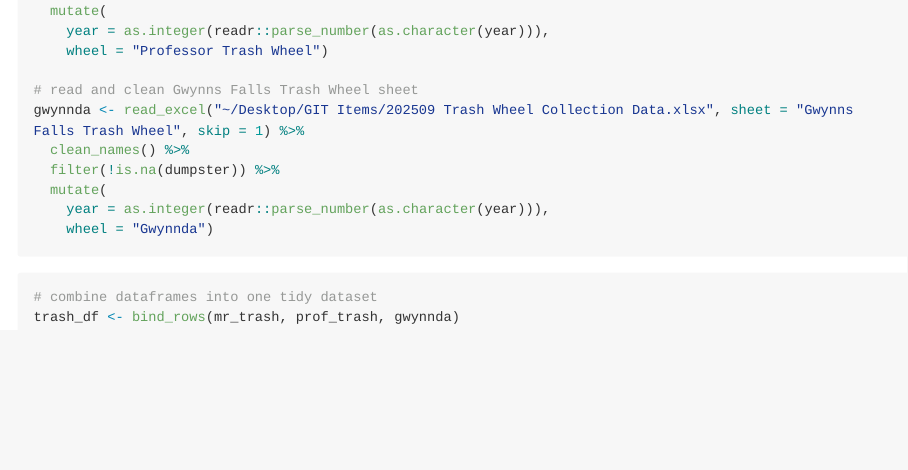
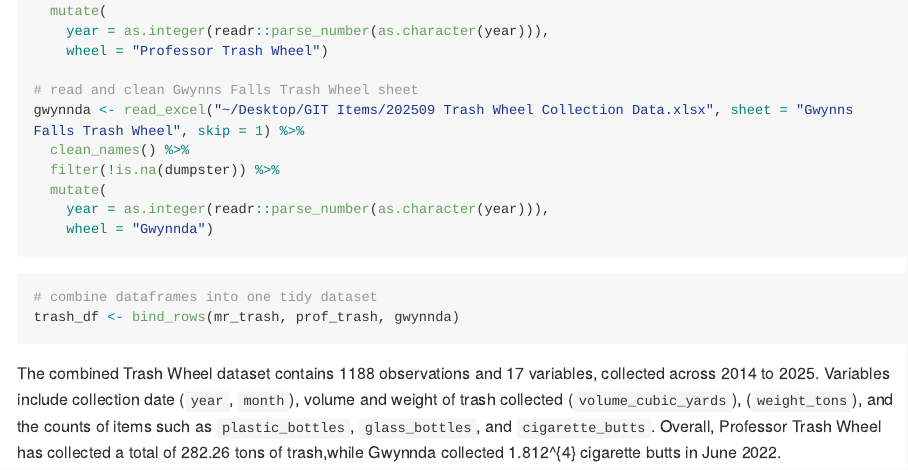
Before and after one commit to ADTAYLORSG/p8105_hw2_at3583, an R Markdown document (p8105_hw2_at3583.Rmd): the page in a window 1100 px wide, from 3280 px down. The pictures show the output file p8105_hw2_at3583.md that the author committed with the source, drawn offline in the style of GitHub; long lines of code are wrapped.

Commit message:
Update--- R Markdown summary of Trashwheel dataset

````diff
--- a/p8105_hw2_at3583.Rmd
+++ b/p8105_hw2_at3583.Rmd
@@ -108,3 +108,5 @@ str(gwynnda$year)
 # combine dataframes into one tidy dataset
 trash_df <- bind_rows(mr_trash, prof_trash, gwynnda)
 ```
+
+ The combined Trash Wheel dataset contains `r nrow(trash_df)` observations and `r ncol(trash_df)` variables, collected across `r min(trash_df$year, na.rm = TRUE)` to `r max(trash_df$year, na.rm = TRUE)`. Variables include collection date (`year`, `month`), volume and weight of trash collected (`volume_cubic_yards`), (`weight_tons`), and the counts of items such as `plastic_bottles`, `glass_bottles`, and `cigarette_butts`. Overall, Professor Trash Wheel has collected a total of `r sum(trash_df$weight_tons[trash_df$wheel == "Professor Trash Wheel"], na.rm = TRUE)` tons of trash,while Gwynnda collected `r sum(trash_df$cigarette_butts[trash_df$wheel == "Gwynnda" & trash_df$month == "June" & trash_df$year == 2022], na.rm = TRUE)` cigarette butts in June 2022.
````
Also changed, not shown: p8105_hw2_at3583.md.
